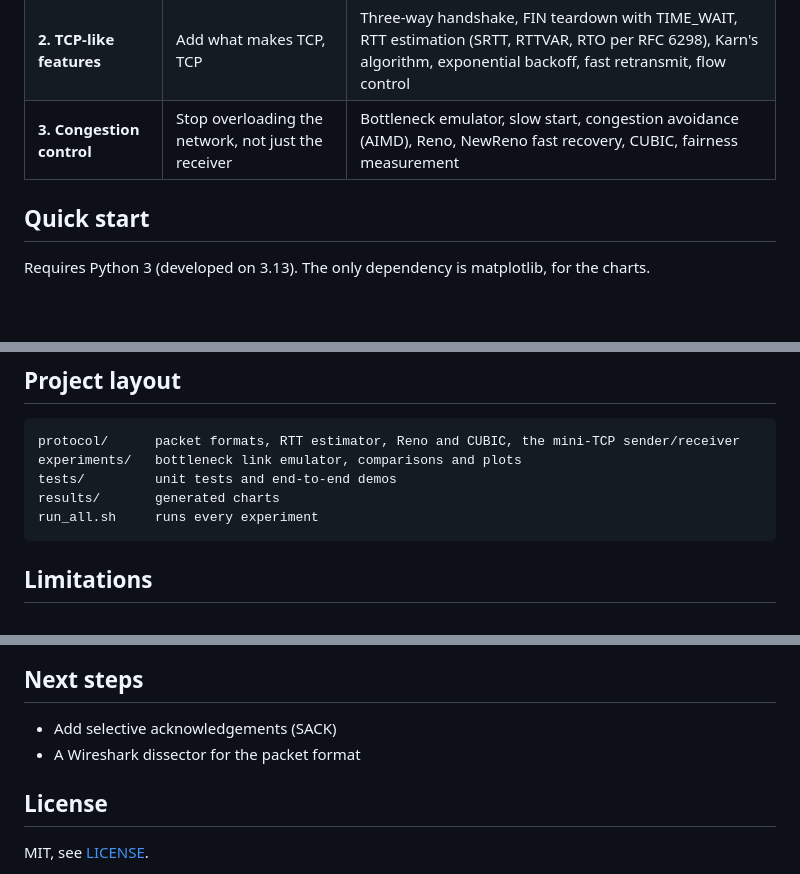
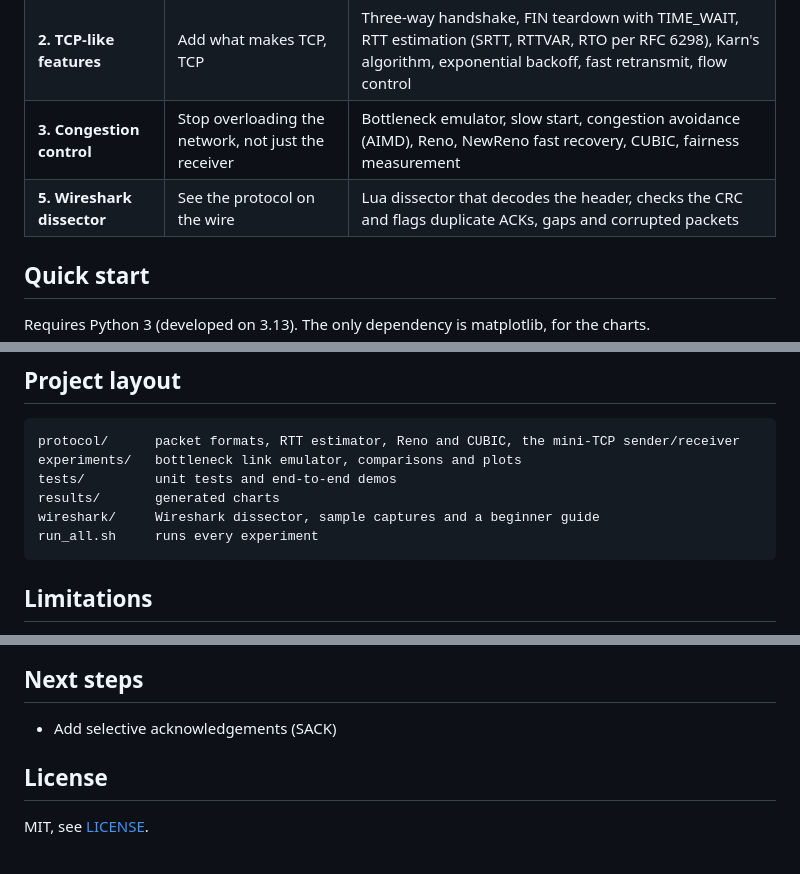
Before and after one commit to TanayJoshi-XR/mini-tcp, a Markdown page: README.md, 3 parts joined by grey strips. GitHub-like rendering; blank space fills up the shorter version.

````diff
--- a/README.md
+++ b/README.md
@@ -37,6 +38,7 @@ the 30-packet buffer overflows, packets drop, and the window halves.*
 | **1b. Sliding windows** | Keep many packets in flight | Pipelining, Go-Back-N, Selective Repeat, cumulative ACKs |
 | **2. TCP-like features** | Add what makes TCP, TCP | Three-way handshake, FIN teardown with TIME_WAIT, RTT estimation (SRTT, RTTVAR, RTO per RFC 6298), Karn's algorithm, exponential backoff, fast retransmit, flow control |
 | **3. Congestion control** | Stop overloading the network, not just the receiver | Bottleneck emulator, slow start, congestion avoidance (AIMD), Reno, NewReno fast recovery, CUBIC, fairness measurement |
+| **5. Wireshark dissector** | See the protocol on the wire | Lua dissector that decodes the header, checks the CRC and flags duplicate ACKs, gaps and corrupted packets |
 
 ## Quick start
 
@@ -148,6 +176,7 @@ protocol/      packet formats, RTT estimator, Reno and CUBIC, the mini-TCP sende
 experiments/   bottleneck link emulator, comparisons and plots
 tests/         unit tests and end-to-end demos
 results/       generated charts
+wireshark/     Wireshark dissector, sample captures and a beginner guide
 run_all.sh     runs every experiment
 ```
 
@@ -168,7 +197,6 @@ run_all.sh     runs every experiment
 ## Next steps
 
 - Add selective acknowledgements (SACK)
-- A Wireshark dissector for the packet format
 
 ## License
 
````
Also changed, not shown: other parts of README.md (+27 -0 lines), wireshark/README.md (added, +180 -0 lines), results/wireshark_capture.png (added), 4 other files.
